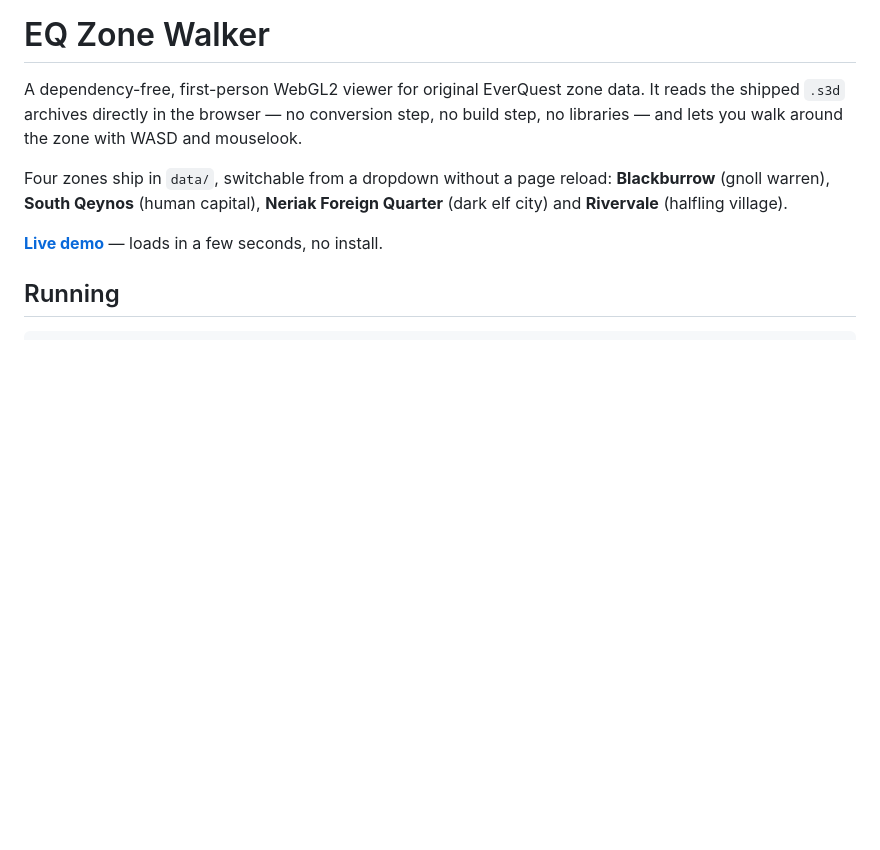
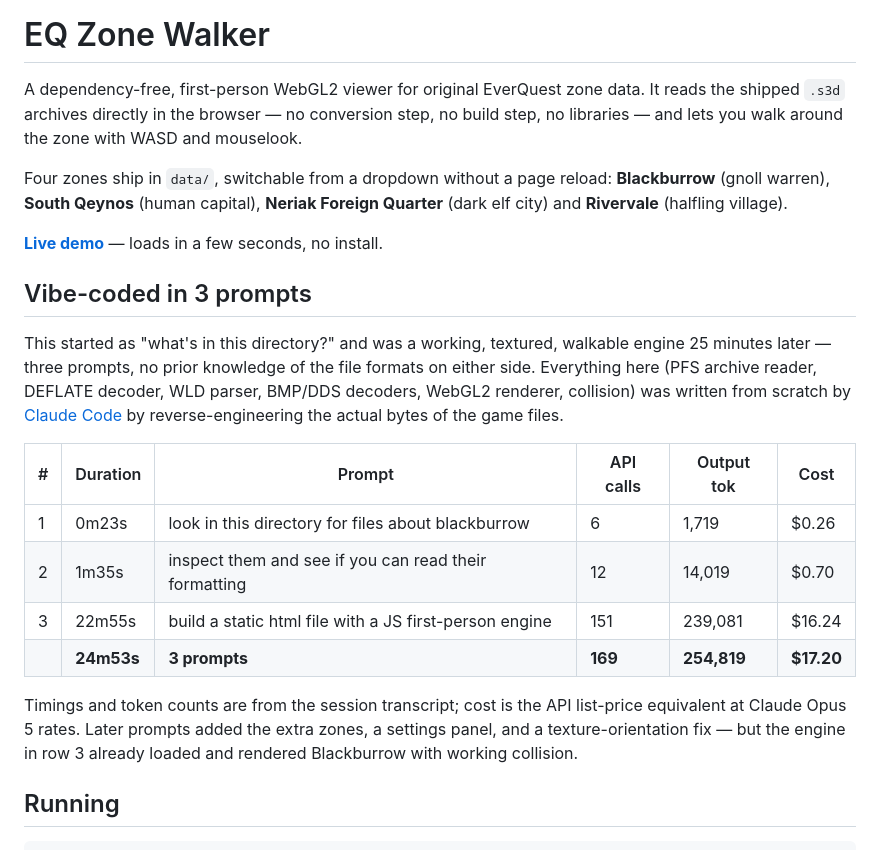
Before and after one commit to wesparish/eq-js-zoneloader, a Markdown page: README.md, the part around the change. Rendered like a GitHub page; blank space fills up the shorter version.

Commit message:
docs: add "vibe-coded in 3 prompts" section with session timings
Records how the prototype was built: three prompts, ~25 minutes, from "what's
in this directory" to a walkable textured engine. Timings and token counts come
from the session transcript; cost is the API list-price equivalent.

Co-Authored-By: Claude Opus 5 (1M context) <noreply@anthropic.com>

```diff
--- a/README.md
+++ b/README.md
@@ -9,6 +9,26 @@ Four zones ship in `data/`, switchable from a dropdown without a page reload:
 **Neriak Foreign Quarter** (dark elf city) and **Rivervale** (halfling village).
 
 **[Live demo](https://wesparish.github.io/eq-js-zoneloader/)** — loads in a few seconds, no install.
+
+## Vibe-coded in 3 prompts
+
+This started as "what's in this directory?" and was a working, textured, walkable engine
+25 minutes later — three prompts, no prior knowledge of the file formats on either side.
+Everything here (PFS archive reader, DEFLATE decoder, WLD parser, BMP/DDS decoders, WebGL2
+renderer, collision) was written from scratch by [Claude Code](https://claude.com/claude-code)
+by reverse-engineering the actual bytes of the game files.
+
+| # | Duration | Prompt | API calls | Output tok | Cost |
+|---|---|---|---|---|---|
+| 1 | 0m23s | look in this directory for files about blackburrow | 6 | 1,719 | $0.26 |
+| 2 | 1m35s | inspect them and see if you can read their formatting | 12 | 14,019 | $0.70 |
+| 3 | 22m55s | build a static html file with a JS first-person engine | 151 | 239,081 | $16.24 |
+| | **24m53s** | **3 prompts** | **169** | **254,819** | **$17.20** |
+
+Timings and token counts are from the session transcript; cost is the API list-price
+equivalent at Claude Opus 5 rates. Later prompts added the extra zones, a settings panel,
+and a texture-orientation fix — but the engine in row 3 already loaded and rendered
+Blackburrow with working collision.
 
 ## Running
 
```
